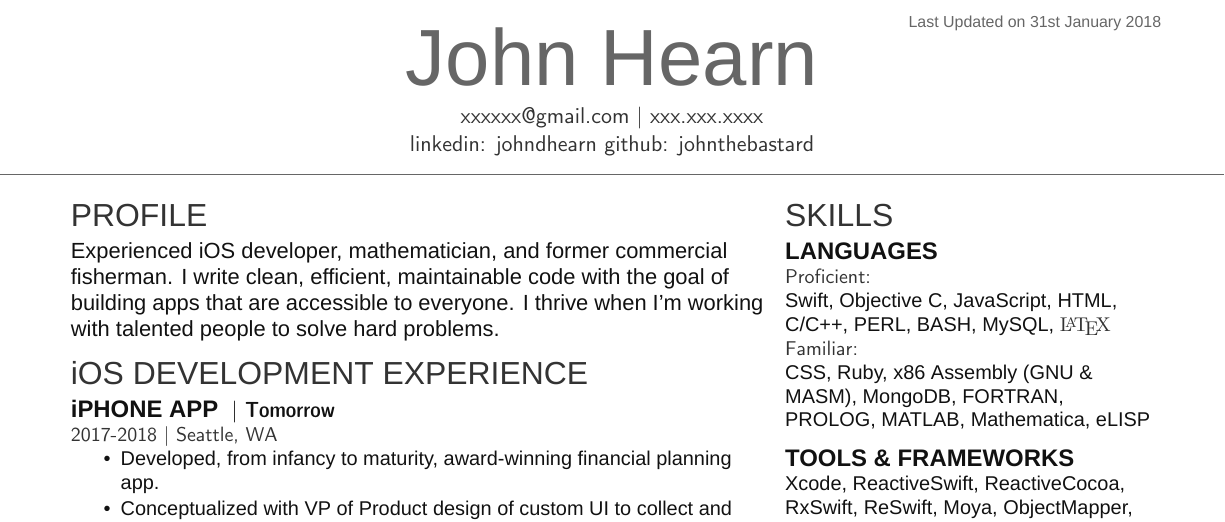
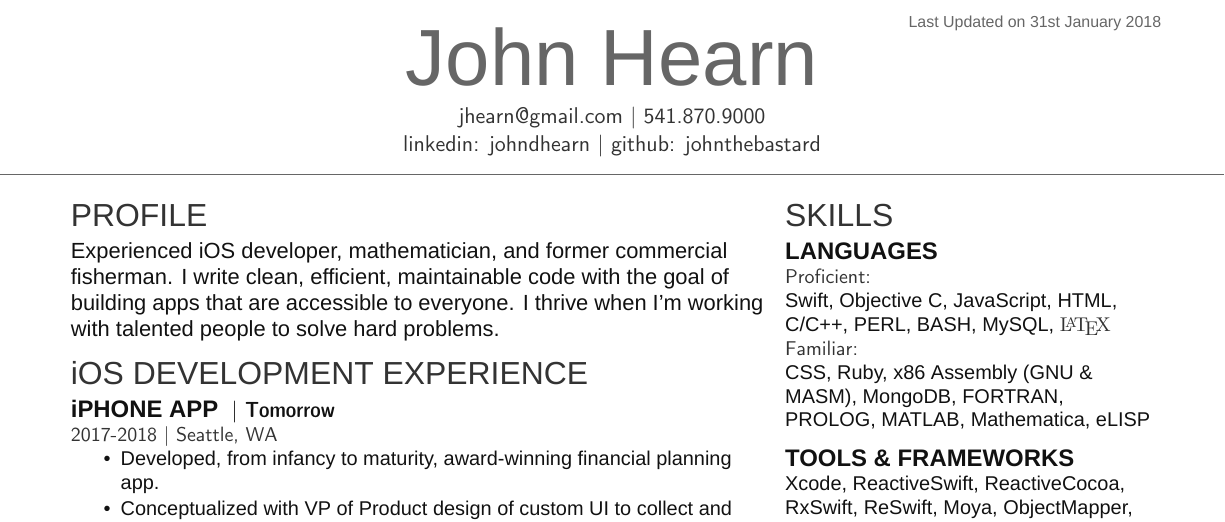
Before and after one commit to JohnTheBastard/Resume, a LaTeX CV (resume.tex): part of page 1 of 2, cut so that both start at the same text. Compiled offline with XeLaTeX; a missing font is replaced by an installed copy or a similar font.

Commit message:
url typos

```diff
--- a/resume.tex
+++ b/resume.tex
@@ -25,9 +25,9 @@
 %  Profile                          %
 % % % % % % % % % % % % % % % % % % %
 \namesection{John}{Hearn}{
-\urlstyle{same}\href{mailto:xxxxxx@gmail.com}{xxxxxx@gmail.com}
-| xxx.xxx.xxxx \\
-\href{hhttps://www.linkedin.com/in/johndhearn/}{linkedin: johndhearn}
+\urlstyle{same}\href{mailto:jhearn@gmail.com}{jhearn@gmail.com}
+| 541.870.9000 \\
+\href{https://www.linkedin.com/in/johndhearn/}{linkedin: johndhearn} |
 \href{http://github.com/johnthebastard}{github: johnthebastard}\\
 }
 
```
Also changed, not shown: resume.pdf.
